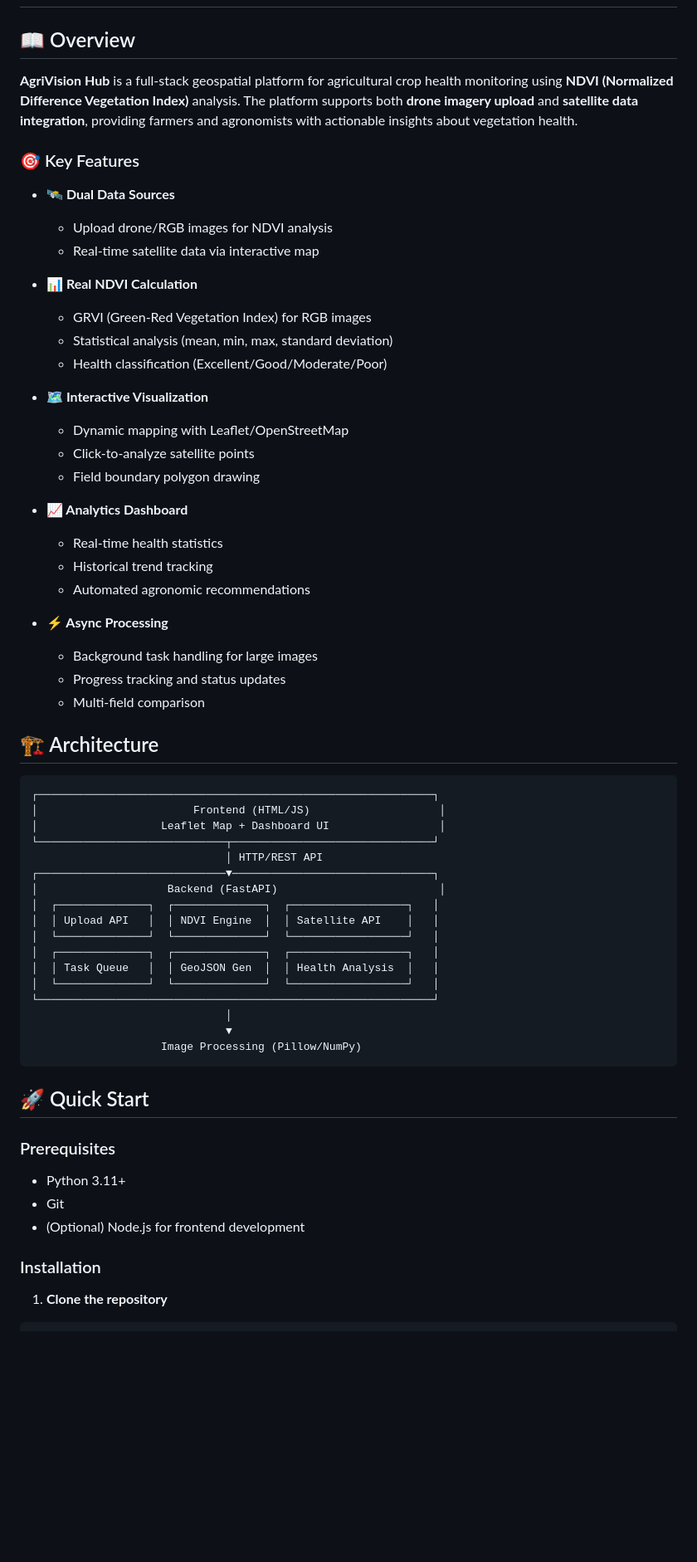
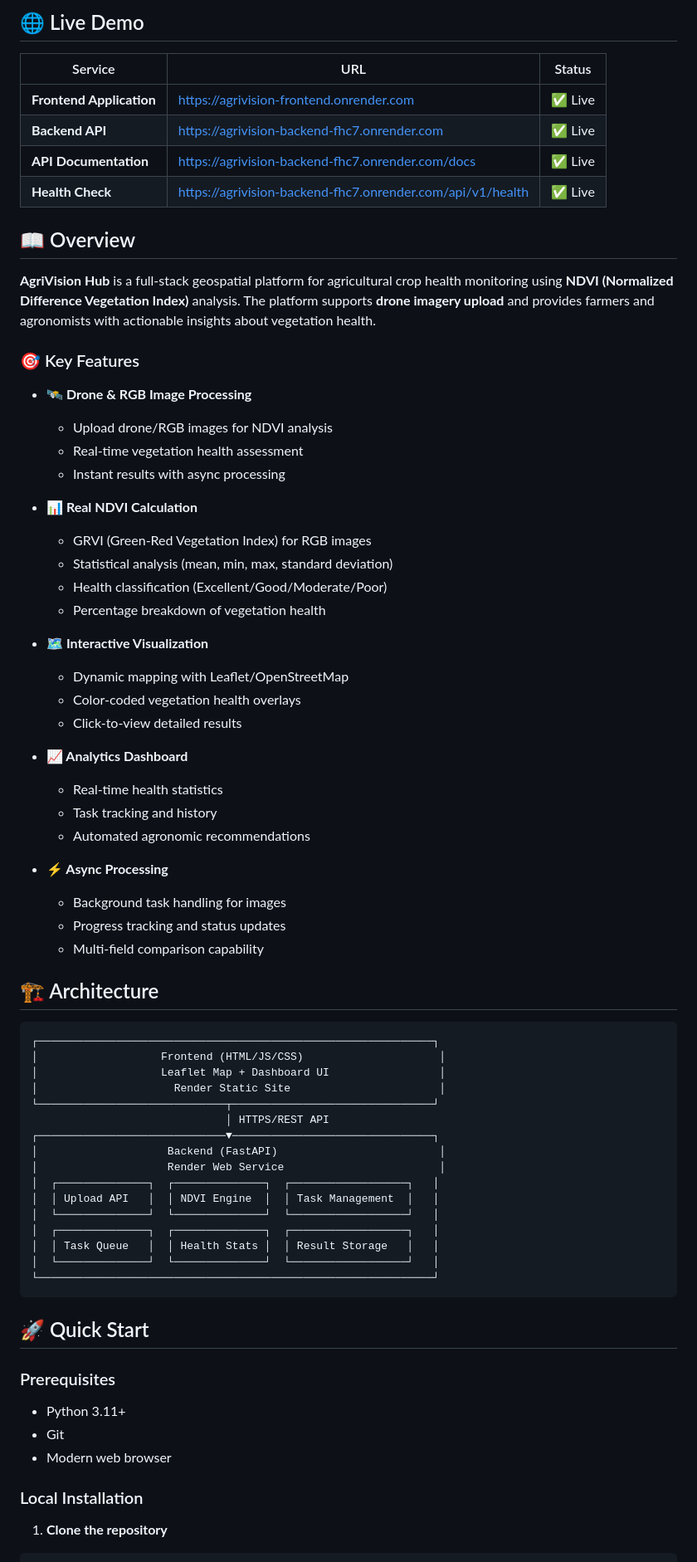
Before and after one commit to zafariabbas68/AgriVision-Hub---Geospatial-Crop-Health-Monitoring-Platform, a Markdown page: README.md, the part around one of its changes. Shown at 83% size. Rendered like a GitHub page; blank space fills up the shorter version.

````diff
--- a/README.md
+++ b/README.md
@@ -7,55 +11,64 @@
 
+## 🌐 Live Demo
+
+| Service | URL | Status |
+|---------|-----|--------|
+| **Frontend Application** | [https://agrivision-frontend.onrender.com](https://agrivision-frontend.onrender.com) | ✅ Live |
+| **Backend API** | [https://agrivision-backend-fhc7.onrender.com](https://agrivision-backend-fhc7.onrender.com) | ✅ Live |
+| **API Documentation** | [https://agrivision-backend-fhc7.onrender.com/docs](https://agrivision-backend-fhc7.onrender.com/docs) | ✅ Live |
+| **Health Check** | [https://agrivision-backend-fhc7.onrender.com/api/v1/health](https://agrivision-backend-fhc7.onrender.com/api/v1/health) | ✅ Live |
 
 ## 📖 Overview
 
-**AgriVision Hub** is a full-stack geospatial platform for agricultural crop health monitoring using **NDVI (Normalized Difference Vegetation Index)** analysis. The platform supports both **drone imagery upload** and **satellite data integration**, providing farmers and agronomists with actionable insights about vegetation health.
+**AgriVision Hub** is a full-stack geospatial platform for agricultural crop health monitoring using **NDVI (Normalized Difference Vegetation Index)** analysis. The platform supports **drone imagery upload** and provides farmers and agronomists with actionable insights about vegetation health.
 
 ### 🎯 Key Features
 
-- **🛰️ Dual Data Sources**
+- **🛰️ Drone & RGB Image Processing**
   - Upload drone/RGB images for NDVI analysis
-  - Real-time satellite data via interactive map
+  - Real-time vegetation health assessment
+  - Instant results with async processing
 
 - **📊 Real NDVI Calculation**
   - GRVI (Green-Red Vegetation Index) for RGB images
   - Statistical analysis (mean, min, max, standard deviation)
   - Health classification (Excellent/Good/Moderate/Poor)
+  - Percentage breakdown of vegetation health
 
 - **🗺️ Interactive Visualization**
   - Dynamic mapping with Leaflet/OpenStreetMap
-  - Click-to-analyze satellite points
-  - Field boundary polygon drawing
+  - Color-coded vegetation health overlays
+  - Click-to-view detailed results
 
 - **📈 Analytics Dashboard**
   - Real-time health statistics
-  - Historical trend tracking
+  - Task tracking and history
   - Automated agronomic recommendations
 
 - **⚡ Async Processing**
-  - Background task handling for large images
+  - Background task handling for images
   - Progress tracking and status updates
-  - Multi-field comparison
+  - Multi-field comparison capability
 
 ## 🏗️ Architecture
 
 ```
 ┌─────────────────────────────────────────────────────────────┐
-│                        Frontend (HTML/JS)                    │
+│                   Frontend (HTML/JS/CSS)                     │
 │                   Leaflet Map + Dashboard UI                 │
+│                     Render Static Site                       │
 └─────────────────────────────┬───────────────────────────────┘
-                              │ HTTP/REST API
+                              │ HTTPS/REST API
 ┌─────────────────────────────▼───────────────────────────────┐
 │                    Backend (FastAPI)                         │
+│                    Render Web Service                        │
 │  ┌──────────────┐  ┌──────────────┐  ┌──────────────────┐   │
-│  │ Upload API   │  │ NDVI Engine  │  │ Satellite API    │   │
+│  │ Upload API   │  │ NDVI Engine  │  │ Task Management  │   │
 │  └──────────────┘  └──────────────┘  └──────────────────┘   │
 │  ┌──────────────┐  ┌──────────────┐  ┌──────────────────┐   │
-│  │ Task Queue   │  │ GeoJSON Gen  │  │ Health Analysis  │   │
+│  │ Task Queue   │  │ Health Stats │  │ Result Storage   │   │
 │  └──────────────┘  └──────────────┘  └──────────────────┘   │
 └─────────────────────────────────────────────────────────────┘
-                              │
-                              ▼
-                    Image Processing (Pillow/NumPy)
 ```
 
 ## 🚀 Quick Start
@@ -64,9 +77,9 @@
 
 - Python 3.11+
 - Git
-- (Optional) Node.js for frontend development
+- Modern web browser
 
-### Installation
+### Local Installation
 
 1. **Clone the repository**
 ```bash
````
Also changed, not shown: other parts of README.md (+123 -79 lines).
